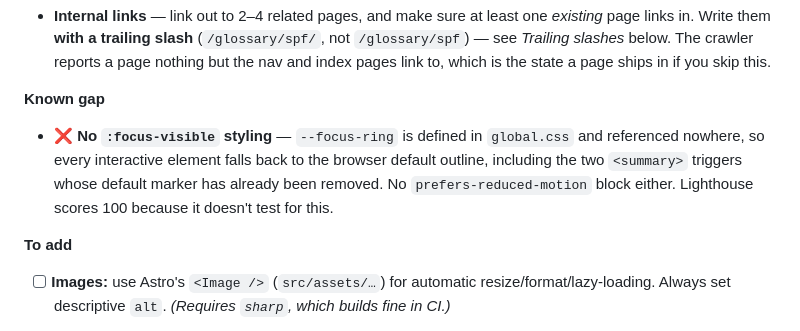
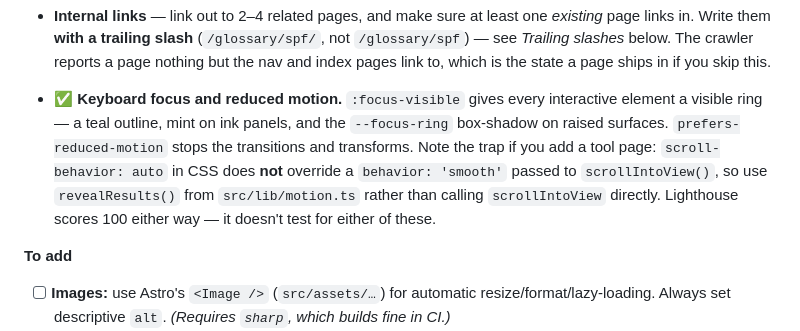
Before and after one commit to dmarc-analyzer-net/dmarc-analyzer-net.github.io, a Markdown page: docs/content-and-seo.md, the part around the change. Drawn GitHub-style.

```diff
--- a/docs/content-and-seo.md
+++ b/docs/content-and-seo.md
@@ -351,12 +351,14 @@ Most of this is already handled; the rest is a few small additions.
   crawler reports a page nothing but the nav and index pages link to, which is
   the state a page ships in if you skip this.
 
-**Known gap**
-- ❌ **No `:focus-visible` styling** — `--focus-ring` is defined in `global.css`
-      and referenced nowhere, so every interactive element falls back to the
-      browser default outline, including the two `<summary>` triggers whose
-      default marker has already been removed. No `prefers-reduced-motion` block
-      either. Lighthouse scores 100 because it doesn't test for this.
+- ✅ **Keyboard focus and reduced motion.** `:focus-visible` gives every
+      interactive element a visible ring — a teal outline, mint on ink panels, and
+      the `--focus-ring` box-shadow on raised surfaces. `prefers-reduced-motion`
+      stops the transitions and transforms. Note the trap if you add a tool page:
+      `scroll-behavior: auto` in CSS does **not** override a `behavior: 'smooth'`
+      passed to `scrollIntoView()`, so use `revealResults()` from
+      `src/lib/motion.ts` rather than calling `scrollIntoView` directly.
+      Lighthouse scores 100 either way — it doesn't test for either of these.
 
 **To add**
 - [ ] **Images:** use Astro's `<Image />` (`src/assets/…`) for automatic
```
Also changed, not shown: docs/backlog.md (+29 -9 lines).
